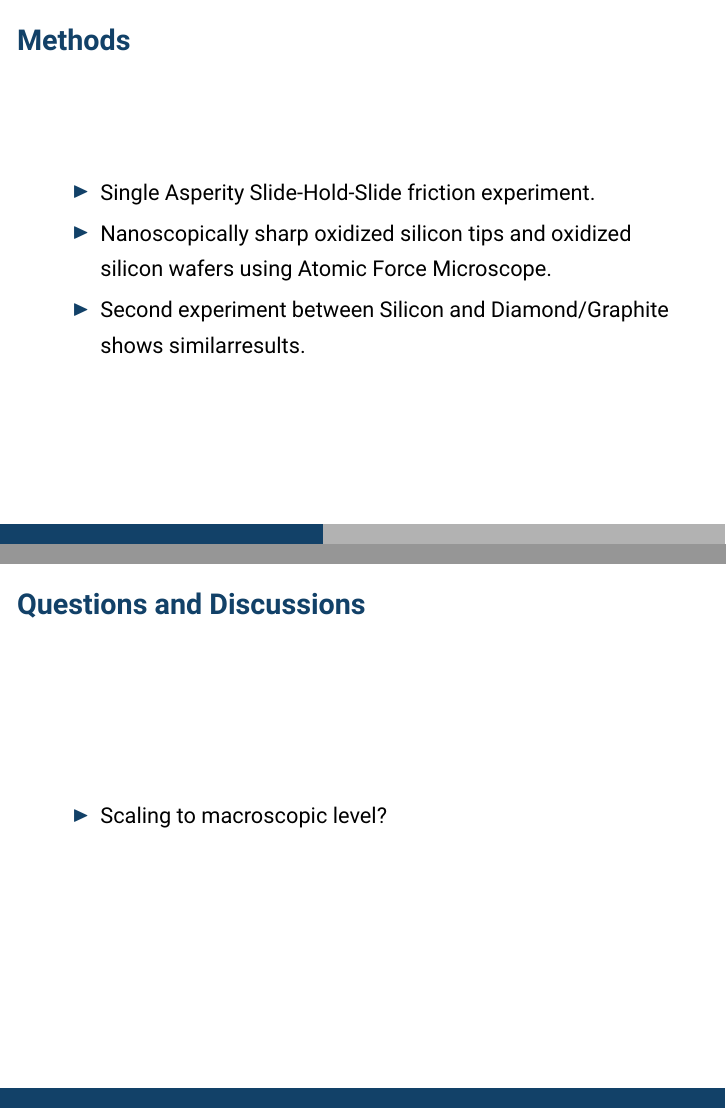
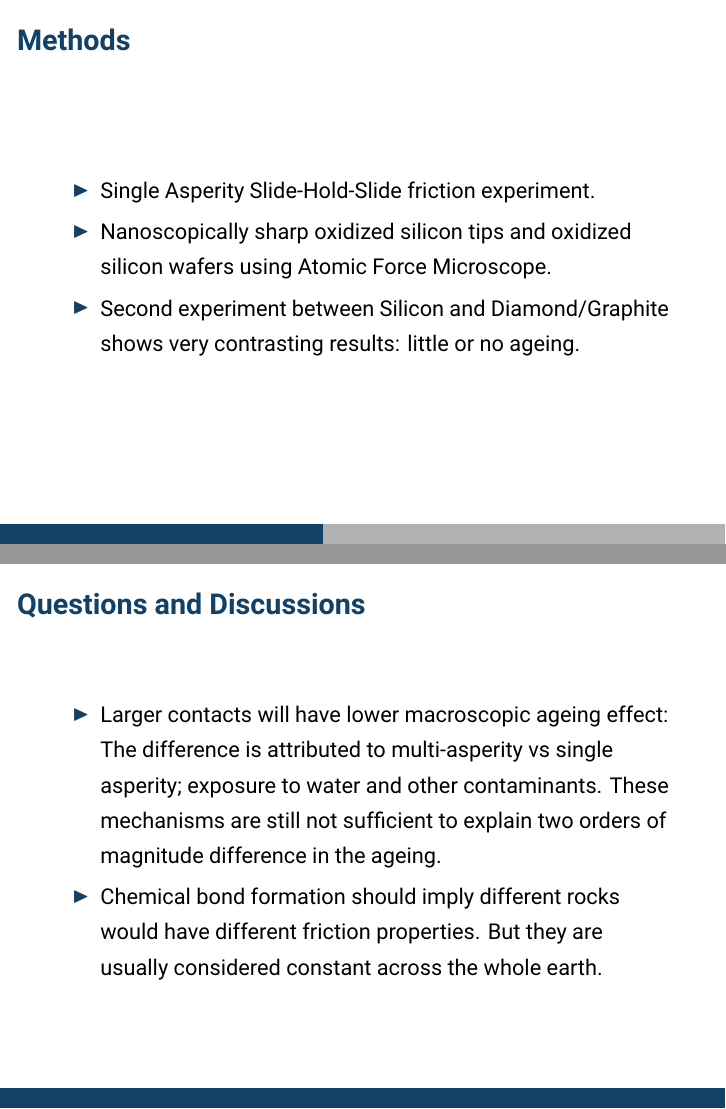
Before and after one commit to thehalfspace/latex-scripts, LaTeX slides (earth526_ratestate/main.tex): pages 4 and 9 of 9, joined at a grey line. Compiled offline with XeLaTeX; a missing font is replaced by an installed copy or a similar font.

Commit message:
rate state slides

```diff
--- a/earth526_ratestate/main.tex
+++ b/earth526_ratestate/main.tex
@@ -110,7 +110,7 @@
     \begin{itemize}
         \item Single Asperity Slide-Hold-Slide friction experiment.
         \item Nanoscopically sharp oxidized silicon tips and oxidized silicon wafers using Atomic Force Microscope.
-        \item Second experiment between Silicon and Diamond/Graphite shows similarresults.
+        \item Second experiment between Silicon and Diamond/Graphite shows very contrasting results: little or no ageing.
     \end{itemize}
 \end{frame}
 
@@ -137,7 +137,8 @@
 
 \begin{frame}{\textbf{Questions and Discussions}}
     \begin{itemize}
-        \item Scaling to macroscopic level?
+        \item Larger contacts will have lower macroscopic ageing effect: The difference is attributed to multi-asperity vs single asperity; exposure to water and other contaminants. These mechanisms are still not sufficient to explain two orders of magnitude difference in the ageing.
+        \item Chemical bond formation should imply different rocks would have different friction properties. But they are usually considered constant across the whole earth.
     \end{itemize}
 \end{frame}
 
```
Also changed, not shown: earth526_ratestate/main.pdf, 1 other file.
